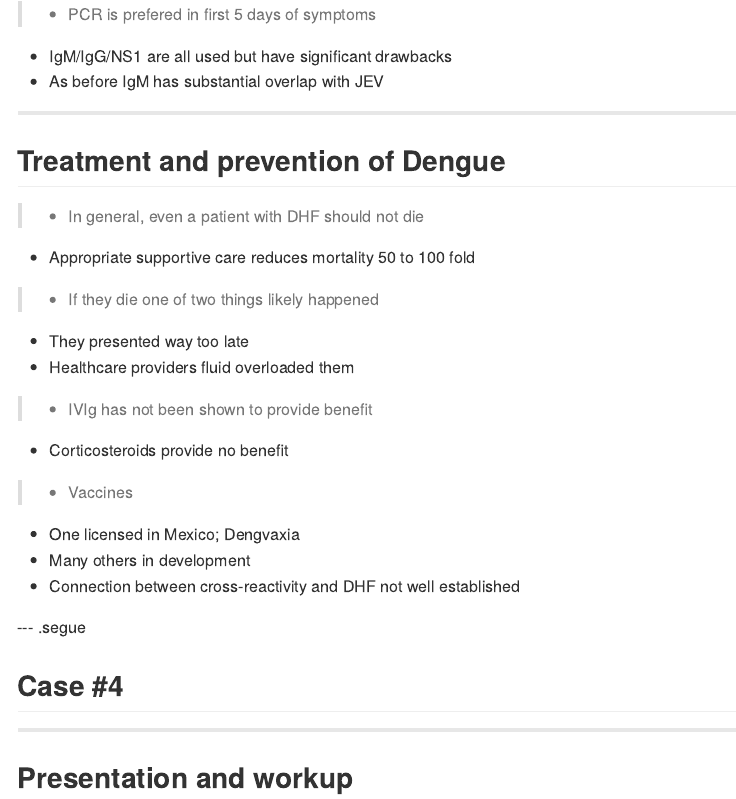
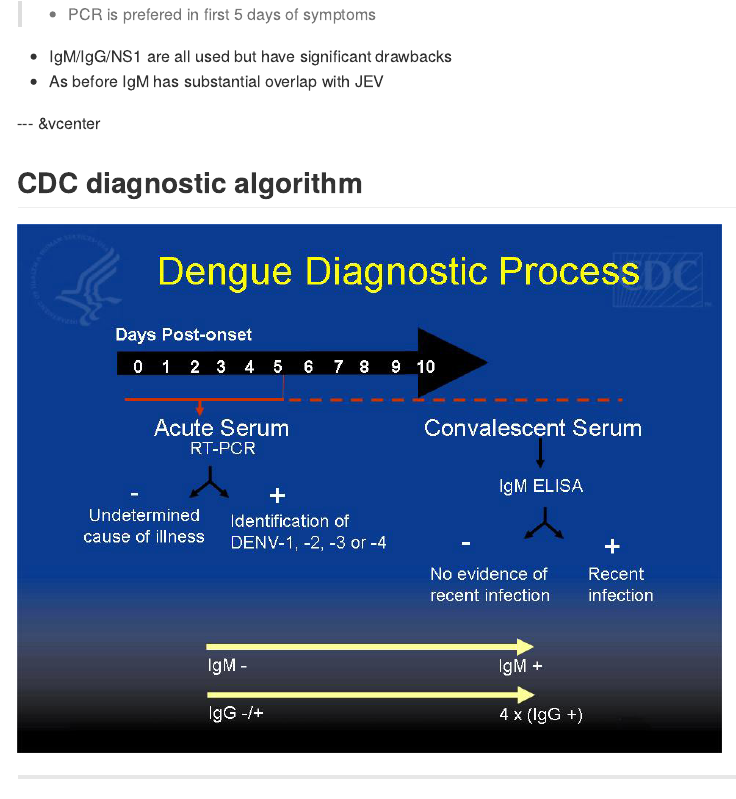
Before and after one commit to ausmeyer/lecture_flavivirus, an R Markdown document (index.Rmd): the page in a window 1100 px wide, from 9270 px down. The pictures show the output file index.md that the author committed with the source, drawn offline in the style of GitHub.

Commit message:
Adding Dengue algorithm

```diff
--- a/index.Rmd
+++ b/index.Rmd
@@ -253,6 +253,11 @@ body {background:grey transparent;
   - IgM/IgG/NS1 are all used but have significant drawbacks
   - As before IgM has substantial overlap with JEV
 
+--- &vcenter
+## CDC diagnostic algorithm
+
+![](assets/img/dengue_algorithm.jpg)
+
 ---
 ## Treatment and prevention of Dengue
 
```
Also changed, not shown: assets/img/dengue_algorithm.jpg (added), index.html, index.md, 1 other file.
